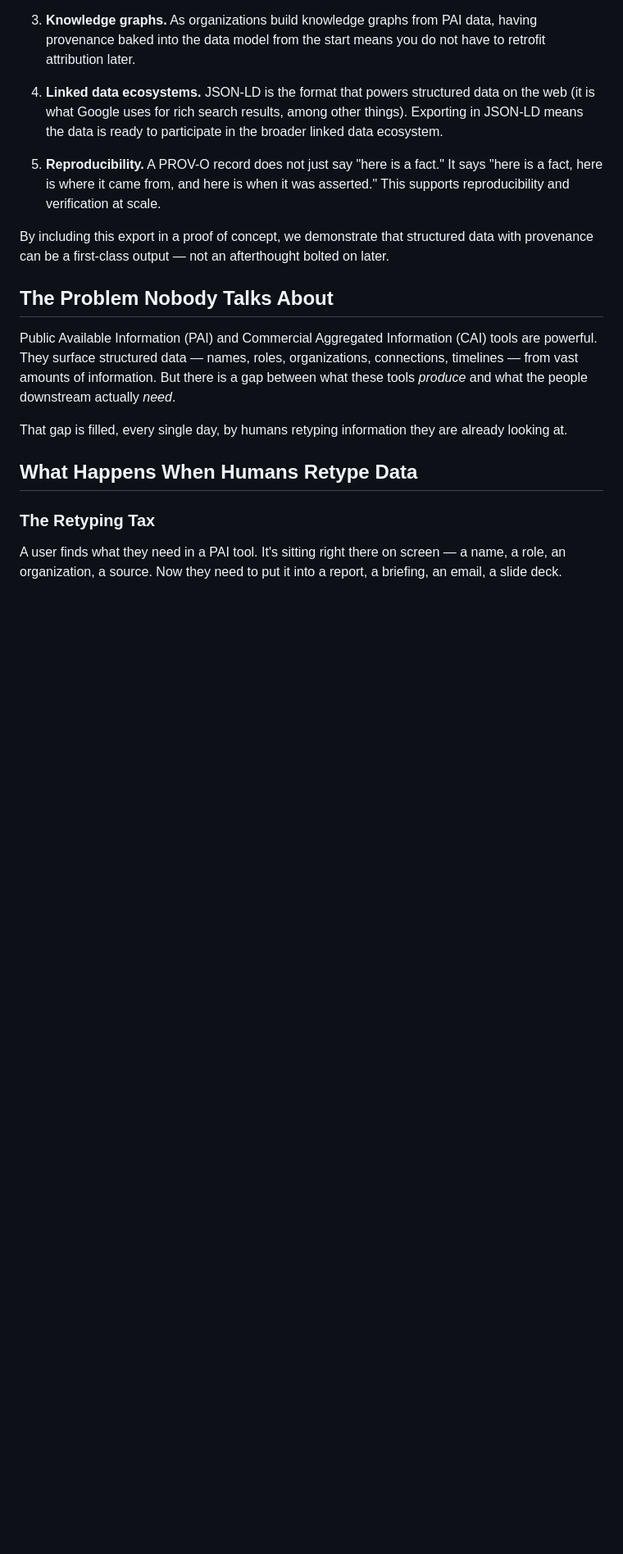
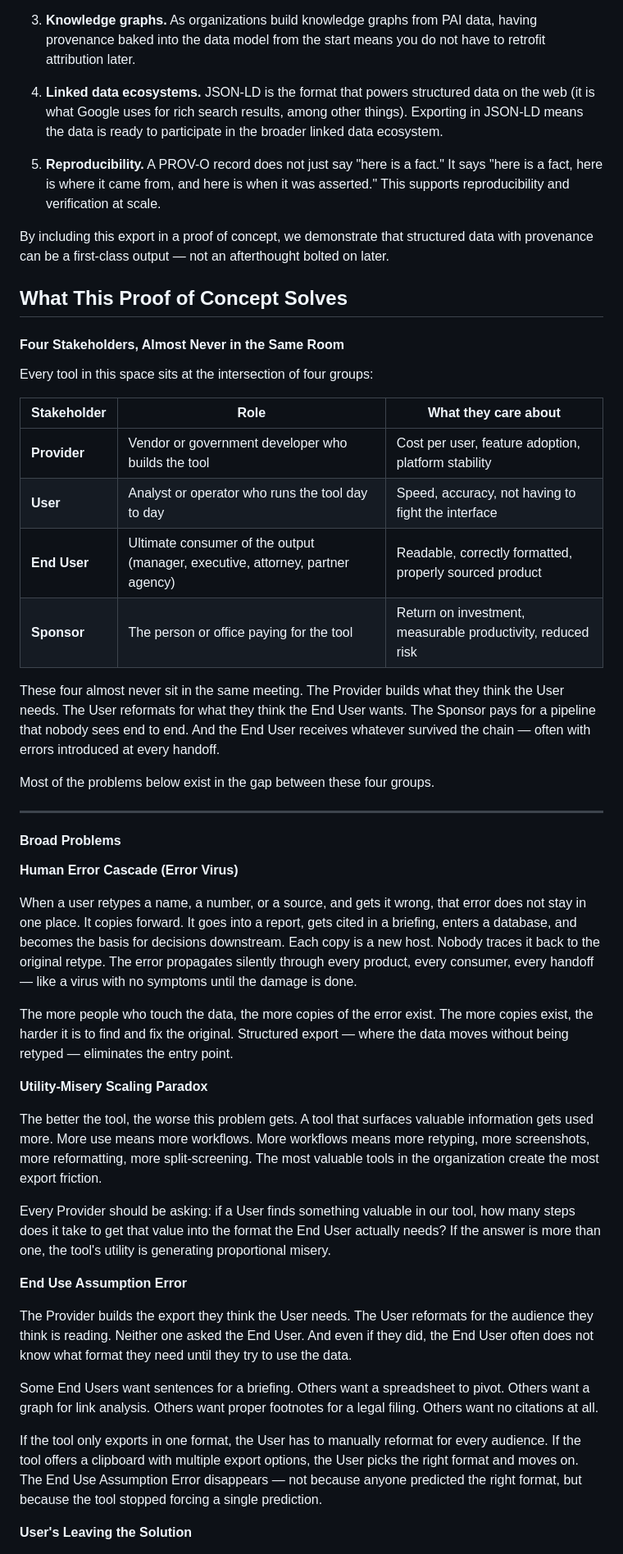
Before and after one commit to OpenResearchCommunicationSystem/Proof-of-Concept-Data-to-Plain-Language-Clip-Board, a Markdown page: README.md, the part around one of its changes. Shown at 82% size. GitHub-like rendering; blank space fills up the shorter version.

```diff
--- a/README.md
+++ b/README.md
@@ -165,14 +165,46 @@ Most users will never directly consume a PROV-O file. But this export sets up se
 By including this export in a proof of concept, we demonstrate that structured data with provenance can be a first-class output — not an afterthought bolted on later.
 
 
-## The Problem Nobody Talks About
+## What This Proof of Concept Solves
 
-Public Available Information (PAI) and Commercial Aggregated Information (CAI) tools are powerful. They surface structured data — names, roles, organizations, connections, timelines — from vast amounts of information. But there is a gap between what these tools *produce* and what the people downstream actually *need*.
+#### Four Stakeholders, Almost Never in the Same Room
 
-That gap is filled, every single day, by humans retyping information they are already looking at.
+Every tool in this space sits at the intersection of four groups:
 
-## What Happens When Humans Retype Data
+|Stakeholder|Role|What they care about|
+|---|---|---|
+|**Provider**|Vendor or government developer who builds the tool|Cost per user, feature adoption, platform stability|
+|**User**|Analyst or operator who runs the tool day to day|Speed, accuracy, not having to fight the interface|
+|**End User**|Ultimate consumer of the output (manager, executive, attorney, partner agency)|Readable, correctly formatted, properly sourced product|
+|**Sponsor**|The person or office paying for the tool|Return on investment, measurable productivity, reduced risk|
 
-### The Retyping Tax
+These four almost never sit in the same meeting. The Provider builds what they think the User needs. The User reformats for what they think the End User wants. The Sponsor pays for a pipeline that nobody sees end to end. And the End User receives whatever survived the chain — often with errors introduced at every handoff.
 
-A user finds what they need in a PAI tool. It's sitting right there on screen — a name, a role, an organization, a source. Now they need to put it into a report, a briefing, an email, a slide deck.
+Most of the problems below exist in the gap between these four groups.
+
+---
+
+#### Broad Problems
+
+**Human Error Cascade (Error Virus)**
+
+When a user retypes a name, a number, or a source, and gets it wrong, that error does not stay in one place. It copies forward. It goes into a report, gets cited in a briefing, enters a database, and becomes the basis for decisions downstream. Each copy is a new host. Nobody traces it back to the original retype. The error propagates silently through every product, every consumer, every handoff — like a virus with no symptoms until the damage is done.
+
+The more people who touch the data, the more copies of the error exist. The more copies exist, the harder it is to find and fix the original. Structured export — where the data moves without being retyped — eliminates the entry point.
+
+**Utility-Misery Scaling Paradox**
+
+The better the tool, the worse this problem gets. A tool that surfaces valuable information gets used more. More use means more workflows. More workflows means more retyping, more screenshots, more reformatting, more split-screening. The most valuable tools in the organization create the most export friction.
+
+Every Provider should be asking: if a User finds something valuable in our tool, how many steps does it take to get that value into the format the End User actually needs? If the answer is more than one, the tool's utility is generating proportional misery.
+
+**End Use Assumption Error**
+
+The Provider builds the export they think the User needs. The User reformats for the audience they think is reading. Neither one asked the End User. And even if they did, the End User often does not know what format they need until they try to use the data.
+
+Some End Users want sentences for a briefing. Others want a spreadsheet to pivot. Others want a graph for link analysis. Others want proper footnotes for a legal filing. Others want no citations at all.
+
+If the tool only exports in one format, the User has to manually reformat for every audience. If the tool offers a clipboard with multiple export options, the User picks the right format and moves on. The End Use Assumption Error disappears — not because anyone predicted the right format, but because the tool stopped forcing a single prediction.
+
+**User's Leaving the Solution**
+
```
Also changed, not shown: other parts of README.md (+43 -34 lines).
